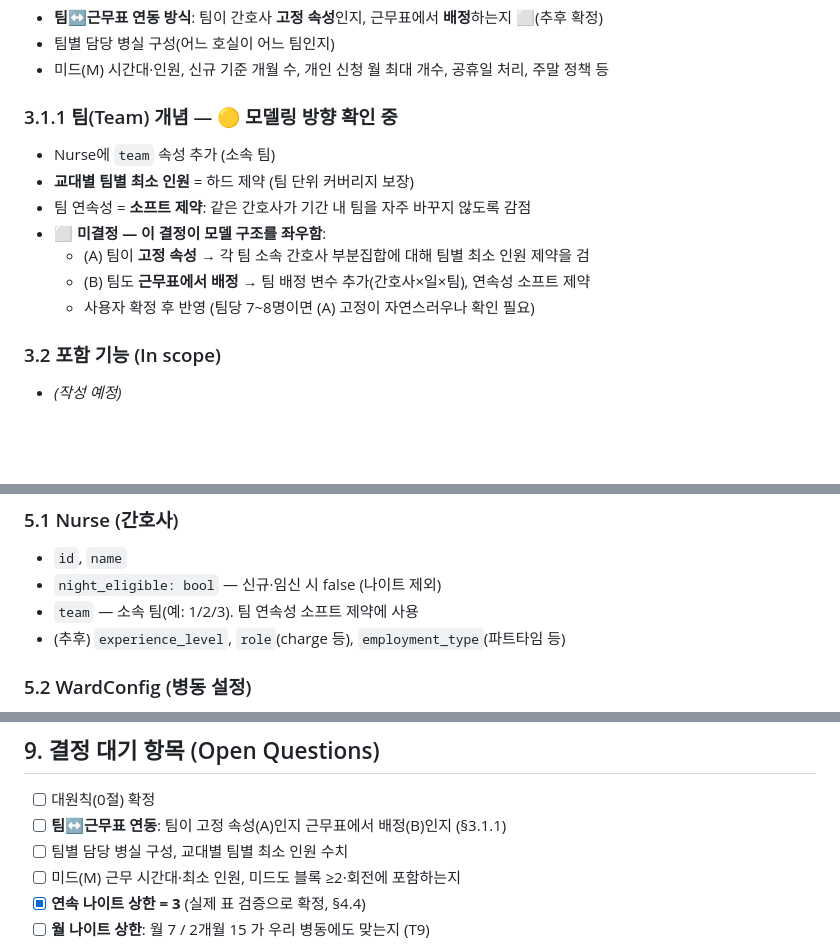
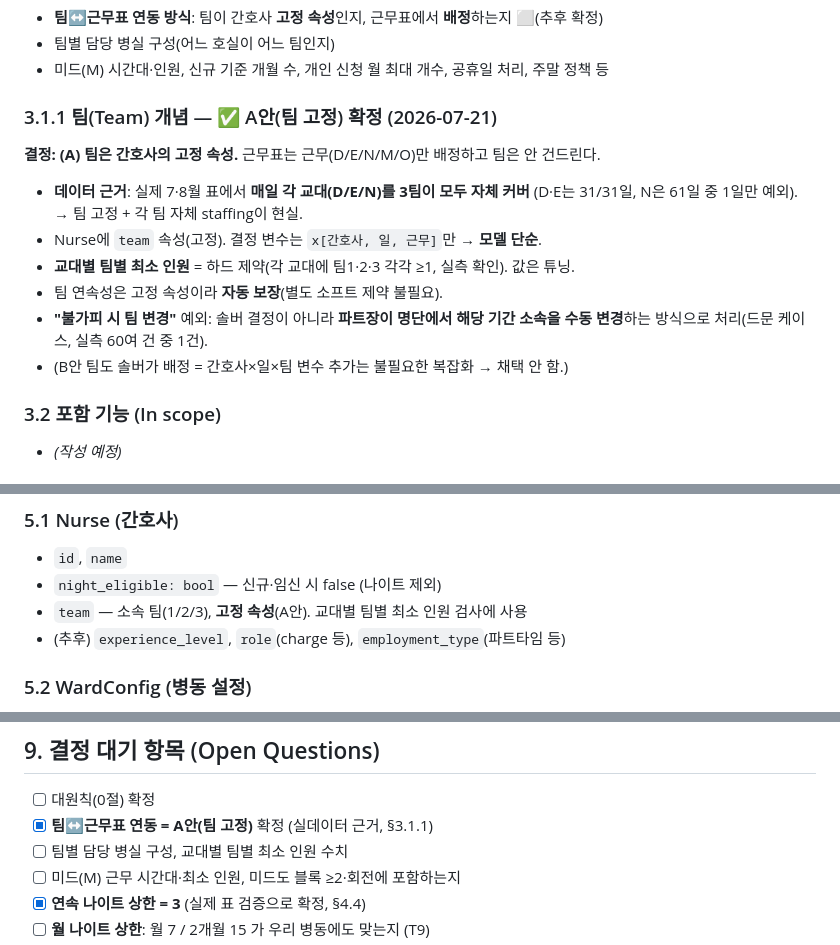
Before and after one commit to Hyunnn135/duty, a Markdown page: docs/PLAN.md, 3 parts joined by grey strips. Rendered like a GitHub page; blank space fills up the shorter version.

Commit message:
팀 배정 방식 A안(팀 고정) 확정
- 실데이터 검증: 매일 각 교대(D/E/N)를 3팀이 자체 커버(D·E 31/31, N 60/61)
  → 팀은 고정 속성, 각 팀이 교대 자체 staffing이 현실
- 결정변수 x[간호사,일,근무]로 단순화(팀 변수 불필요), 팀 연속성 자동 보장
- 교대별 팀별 최소 인원(각 팀 >=1)은 하드, "불가피 시 팀 변경"은 파트장 수동 처리
- 3.1.1/5.1/9장/변경이력 반영

Co-Authored-By: Claude Opus 4.8 <noreply@anthropic.com>
Claude-Session: https://claude.ai/code/session_01PWJE6Ydec5y7Qnnwd2ByRg

```diff
--- a/docs/PLAN.md
+++ b/docs/PLAN.md
@@ -105,14 +105,18 @@ Google OR-Tools **CP-SAT** 솔버로 병동 고유 규칙을 만족하는 월간
 - 팀별 담당 병실 구성(어느 호실이 어느 팀인지)
 - 미드(M) 시간대·인원, 신규 기준 개월 수, 개인 신청 월 최대 개수, 공휴일 처리, 주말 정책 등
 
-### 3.1.1 팀(Team) 개념 — 🟡 모델링 방향 확인 중
-- Nurse에 `team` 속성 추가 (소속 팀)
-- **교대별 팀별 최소 인원** = 하드 제약 (팀 단위 커버리지 보장)
-- 팀 연속성 = **소프트 제약**: 같은 간호사가 기간 내 팀을 자주 바꾸지 않도록 감점
-- ⬜ **미결정 — 이 결정이 모델 구조를 좌우함**:
-  - (A) 팀이 **고정 속성** → 각 팀 소속 간호사 부분집합에 대해 팀별 최소 인원 제약을 검
-  - (B) 팀도 **근무표에서 배정** → 팀 배정 변수 추가(간호사×일×팀), 연속성 소프트 제약
-  - 사용자 확정 후 반영 (팀당 7~8명이면 (A) 고정이 자연스러우나 확인 필요)
+### 3.1.1 팀(Team) 개념 — ✅ A안(팀 고정) 확정 (2026-07-21)
+
+**결정: (A) 팀은 간호사의 고정 속성.** 근무표는 근무(D/E/N/M/O)만 배정하고 팀은 안 건드린다.
+
+- **데이터 근거**: 실제 7·8월 표에서 **매일 각 교대(D/E/N)를 3팀이 모두 자체 커버**
+  (D·E는 31/31일, N은 61일 중 1일만 예외). → 팀 고정 + 각 팀 자체 staffing이 현실.
+- Nurse에 `team` 속성(고정). 결정 변수는 `x[간호사, 일, 근무]`만 → **모델 단순**.
+- **교대별 팀별 최소 인원** = 하드 제약(각 교대에 팀1·2·3 각각 ≥1, 실측 확인). 값은 튜닝.
+- 팀 연속성은 고정 속성이라 **자동 보장**(별도 소프트 제약 불필요).
+- **"불가피 시 팀 변경"** 예외: 솔버 결정이 아니라 **파트장이 명단에서 해당 기간 소속을
+  수동 변경**하는 방식으로 처리(드문 케이스, 실측 60여 건 중 1건).
+- (B안 팀도 솔버가 배정 = 간호사×일×팀 변수 추가는 불필요한 복잡화 → 채택 안 함.)
 
 ### 3.2 포함 기능 (In scope)
 - *(작성 예정)*
@@ -215,7 +219,7 @@ Google OR-Tools **CP-SAT** 솔버로 병동 고유 규칙을 만족하는 월간
 ### 5.1 Nurse (간호사)
 - `id`, `name`
 - `night_eligible: bool` — 신규·임신 시 false (나이트 제외)
-- `team` — 소속 팀(예: 1/2/3). 팀 연속성 소프트 제약에 사용
+- `team` — 소속 팀(1/2/3), **고정 속성**(A안). 교대별 팀별 최소 인원 검사에 사용
 - (추후) `experience_level`, `role`(charge 등), `employment_type`(파트타임 등)
 
 ### 5.2 WardConfig (병동 설정)
@@ -371,7 +375,7 @@ duty/
 ## 9. 결정 대기 항목 (Open Questions)
 
 - [ ] 대원칙(0절) 확정
-- [ ] **팀↔근무표 연동**: 팀이 고정 속성(A)인지 근무표에서 배정(B)인지 (§3.1.1)
+- [x] **팀↔근무표 연동 = A안(팀 고정)** 확정 (실데이터 근거, §3.1.1)
 - [ ] 팀별 담당 병실 구성, 교대별 팀별 최소 인원 수치
 - [ ] 미드(M) 근무 시간대·최소 인원, 미드도 블록 ≥2·회전에 포함하는지
 - [x] **연속 나이트 상한 = 3** (실제 표 검증으로 확정, §4.4)
```
Also changed, not shown: other parts of docs/PLAN.md (+1 -0 lines).
